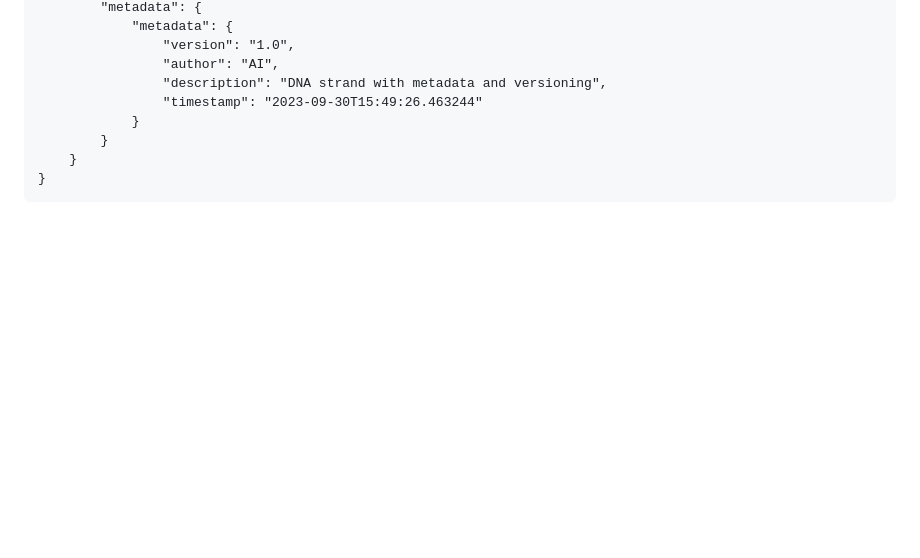
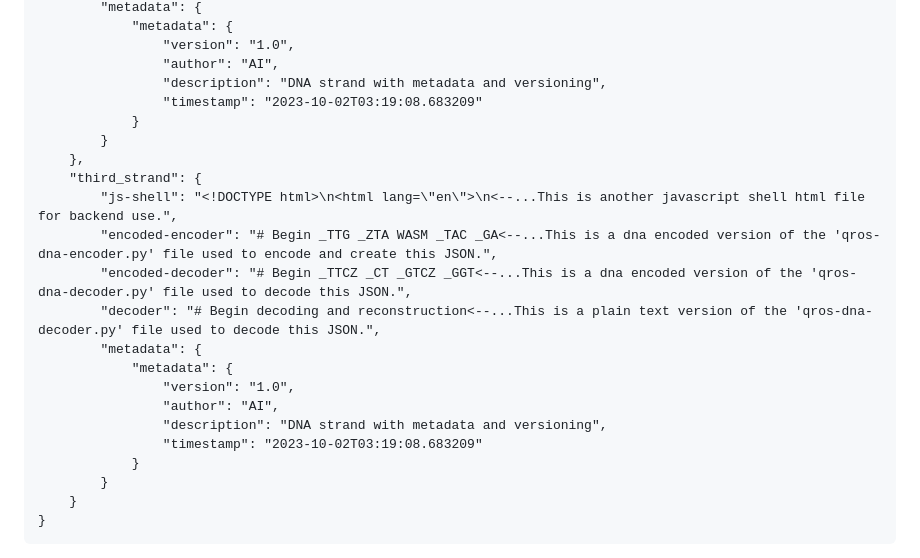
Before and after one commit to txtatech/qros-storage, a Markdown page: README.md, the part around one of its changes. Drawn GitHub-style; blank space fills up the shorter version.

```diff
--- a/README.md
+++ b/README.md
@@ -133,7 +158,21 @@ python3 qros-dna-decoder.py
                 "version": "1.0",
                 "author": "AI",
                 "description": "DNA strand with metadata and versioning",
-                "timestamp": "2023-09-30T15:49:26.463244"
+                "timestamp": "2023-10-02T03:19:08.683209"
+            }
+        }
+    },
+    "third_strand": {
+        "js-shell": "<!DOCTYPE html>\n<html lang=\"en\">\n<--...This is another javascript shell html file for backend use.",
+        "encoded-encoder": "# Begin _TTG _ZTA WASM _TAC _GA<--...This is a dna encoded version of the 'qros-dna-encoder.py' file used to encode and create this JSON.",
+        "encoded-decoder": "# Begin _TTCZ _CT _GTCZ _GGT<--...This is a dna encoded version of the 'qros-dna-decoder.py' file used to decode this JSON.",
+        "decoder": "# Begin decoding and reconstruction<--...This is a plain text version of the 'qros-dna-decoder.py' file used to decode this JSON.",
+        "metadata": {
+            "metadata": {
+                "version": "1.0",
+                "author": "AI",
+                "description": "DNA strand with metadata and versioning",
+                "timestamp": "2023-10-02T03:19:08.683209"
             }
         }
     }
```
Also changed, not shown: other parts of README.md (+34 -9 lines).
